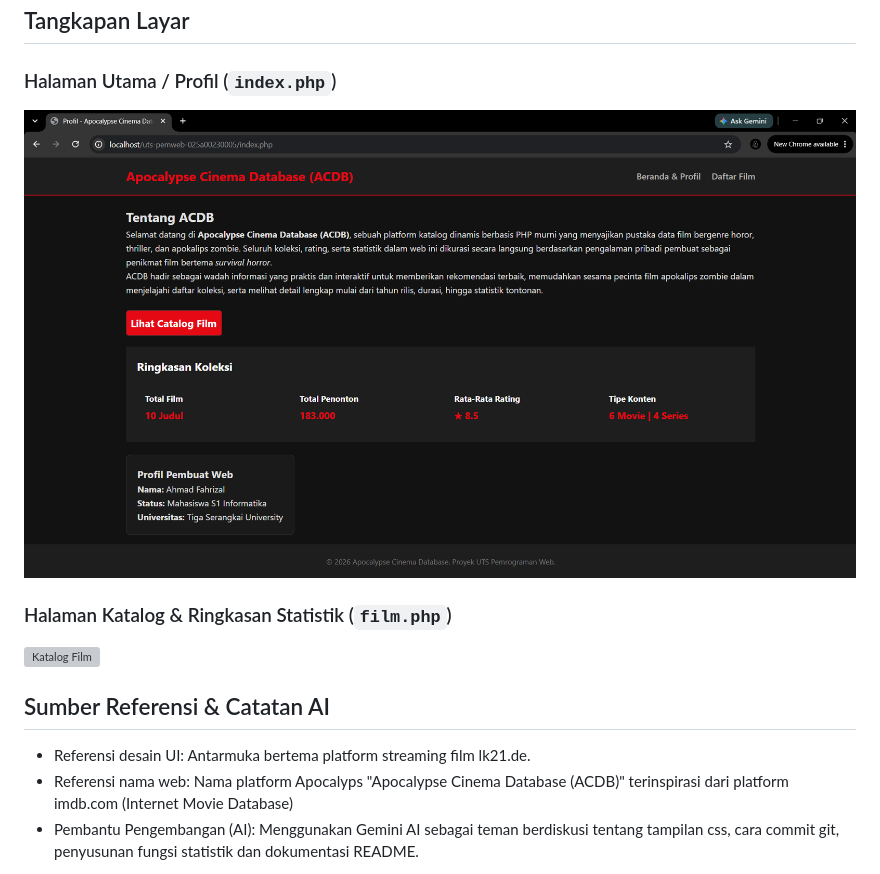
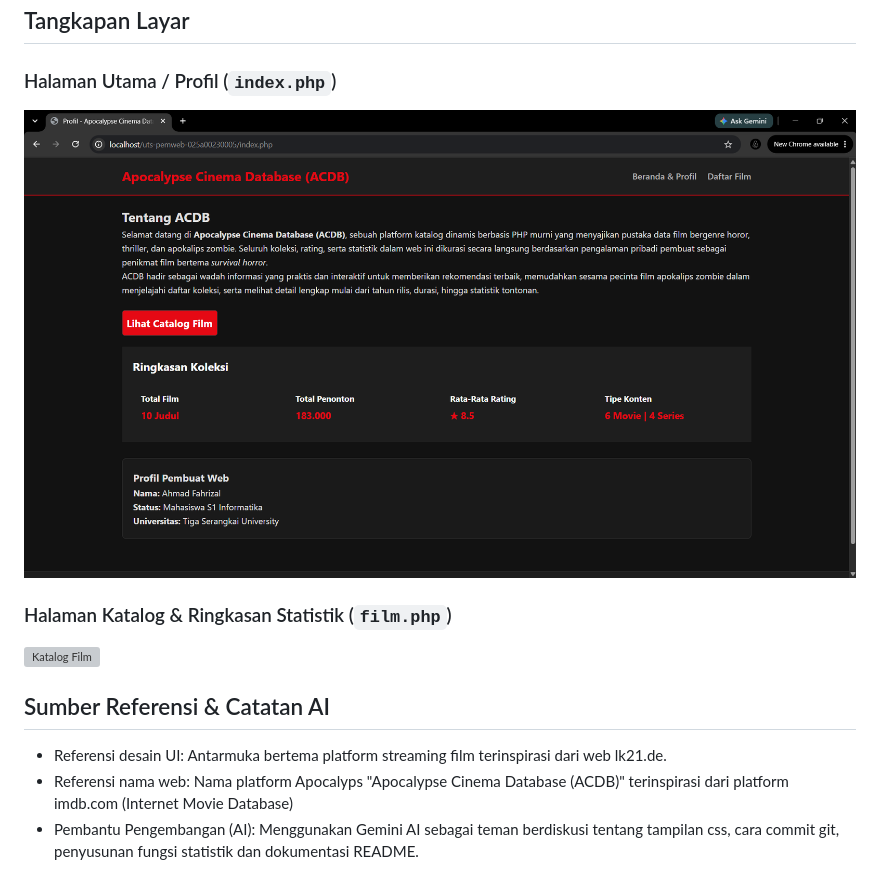
Before and after one commit to Ryzall05/uts-pemweb-025a00230005, a Markdown page: README.md, the part around the change. Rendered like a GitHub page; pictures changed too: screenshots/beranda-profil.png; grey boxes are pictures that could not be loaded.

Commit message:
update gambar screenshot

```diff
--- a/README.md
+++ b/README.md
@@ -42,6 +42,6 @@ Tema yang saya pilih adalah Koleksi Pribadi (film). Judul dari aplikasi web kata
 ![Katalog Film](screenshots/katalog-film.png)
 
 ## Sumber Referensi & Catatan AI
-* Referensi desain UI: Antarmuka bertema platform streaming film lk21.de.
+* Referensi desain UI: Antarmuka bertema platform streaming film terinspirasi dari web  lk21.de.
 * Referensi nama web: Nama platform Apocalyps "Apocalypse Cinema Database (ACDB)" terinspirasi dari platform imdb.com (Internet Movie Database)
 * Pembantu Pengembangan (AI): Menggunakan Gemini AI sebagai teman berdiskusi tentang tampilan css, cara commit git, penyusunan fungsi statistik dan dokumentasi README.
```
